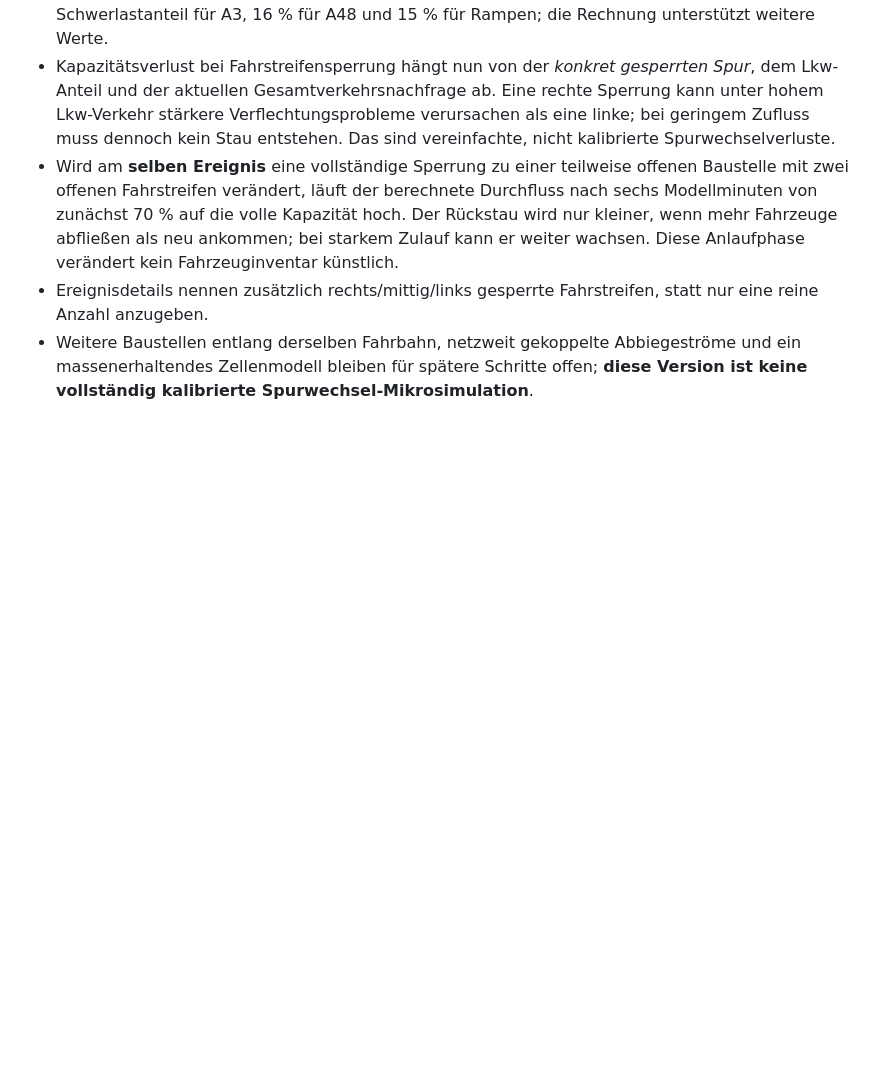
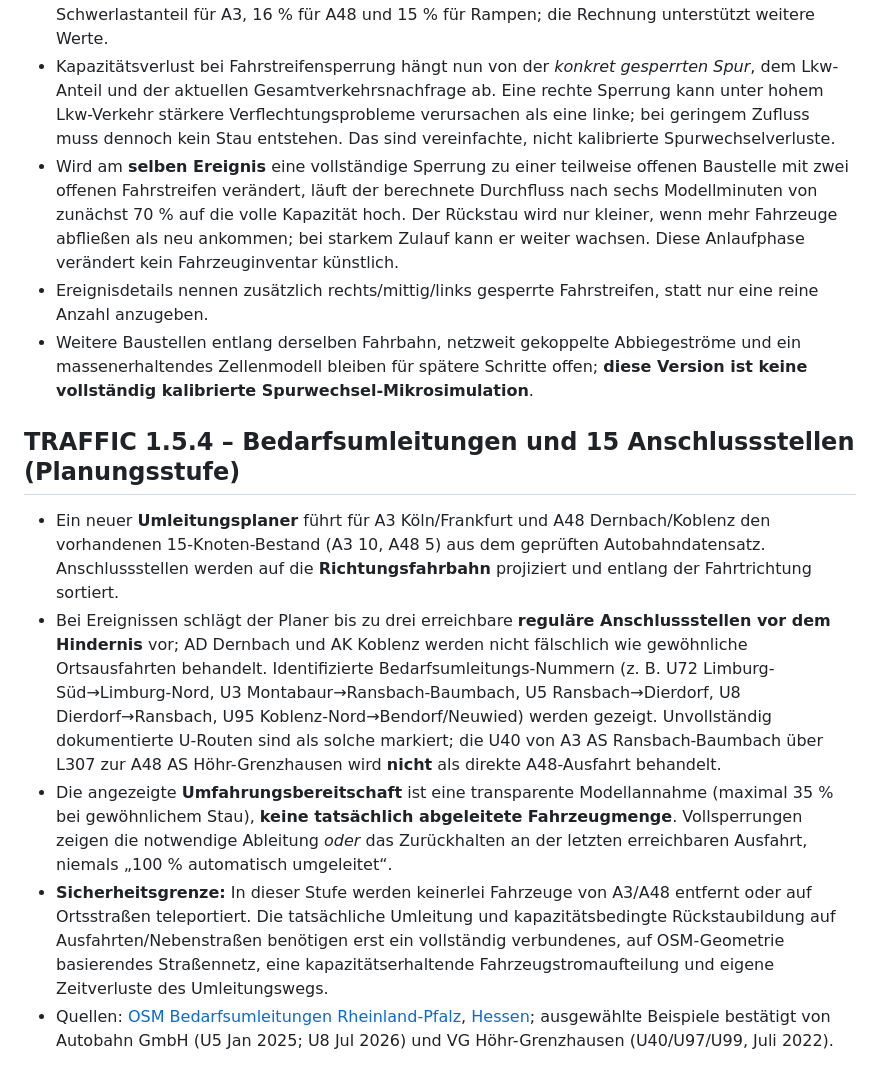
Before and after one commit to colinheinz07-spec/Traffic-Sinulator, a Markdown page: README.md, the part around the change. GitHub-like rendering; blank space fills up the shorter version.

Commit message:
docs/test: mark diversion preview and version 1.5.4

```diff
--- a/README.md
+++ b/README.md
@@ -220,3 +220,12 @@ Bisher fest eingezeichnete orange/rote/dunkelrote Prozentanteile eines Staus ent
 - Wird am **selben Ereignis** eine vollständige Sperrung zu einer teilweise offenen Baustelle mit zwei offenen Fahrstreifen verändert, läuft der berechnete Durchfluss nach sechs Modellminuten von zunächst 70 % auf die volle Kapazität hoch. Der Rückstau wird nur kleiner, wenn mehr Fahrzeuge abfließen als neu ankommen; bei starkem Zulauf kann er weiter wachsen. Diese Anlaufphase verändert kein Fahrzeuginventar künstlich.
 - Ereignisdetails nennen zusätzlich rechts/mittig/links gesperrte Fahrstreifen, statt nur eine reine Anzahl anzugeben.
 - Weitere Baustellen entlang derselben Fahrbahn, netzweit gekoppelte Abbiegeströme und ein massenerhaltendes Zellenmodell bleiben für spätere Schritte offen; **diese Version ist keine vollständig kalibrierte Spurwechsel-Mikrosimulation**.
+
+
+## TRAFFIC 1.5.4 – Bedarfsumleitungen und 15 Anschlussstellen (Planungsstufe)
+
+- Ein neuer **Umleitungsplaner** führt für A3 Köln/Frankfurt und A48 Dernbach/Koblenz den vorhandenen 15-Knoten-Bestand (A3 10, A48 5) aus dem geprüften Autobahndatensatz. Anschlussstellen werden auf die **Richtungsfahrbahn** projiziert und entlang der Fahrtrichtung sortiert.
+- Bei Ereignissen schlägt der Planer bis zu drei erreichbare **reguläre Anschlussstellen vor dem Hindernis** vor; AD Dernbach und AK Koblenz werden nicht fälschlich wie gewöhnliche Ortsausfahrten behandelt. Identifizierte Bedarfsumleitungs-Nummern (z. B. U72 Limburg-Süd→Limburg-Nord, U3 Montabaur→Ransbach-Baumbach, U5 Ransbach→Dierdorf, U8 Dierdorf→Ransbach, U95 Koblenz-Nord→Bendorf/Neuwied) werden gezeigt. Unvollständig dokumentierte U-Routen sind als solche markiert; die U40 von A3 AS Ransbach-Baumbach über L307 zur A48 AS Höhr-Grenzhausen wird **nicht** als direkte A48-Ausfahrt behandelt.
+- Die angezeigte **Umfahrungsbereitschaft** ist eine transparente Modellannahme (maximal 35 % bei gewöhnlichem Stau), **keine tatsächlich abgeleitete Fahrzeugmenge**. Vollsperrungen zeigen die notwendige Ableitung *oder* das Zurückhalten an der letzten erreichbaren Ausfahrt, niemals „100 % automatisch umgeleitet“.
+- **Sicherheitsgrenze:** In dieser Stufe werden keinerlei Fahrzeuge von A3/A48 entfernt oder auf Ortsstraßen teleportiert. Die tatsächliche Umleitung und kapazitätsbedingte Rückstaubildung auf Ausfahrten/Nebenstraßen benötigen erst ein vollständig verbundenes, auf OSM-Geometrie basierendes Straßennetz, eine kapazitätserhaltende Fahrzeugstromaufteilung und eigene Zeitverluste des Umleitungswegs.
+- Quellen: [OSM Bedarfsumleitungen Rheinland-Pfalz](https://wiki.openstreetmap.org/wiki/DE:Germany/Bedarfsumleitung/Rheinland-Pfalz), [Hessen](https://wiki.openstreetmap.org/wiki/DE:Germany/Bedarfsumleitung/Hessen); ausgewählte Beispiele bestätigt von Autobahn GmbH (U5 Jan 2025; U8 Jul 2026) und VG Höhr-Grenzhausen (U40/U97/U99, Juli 2022).
```
